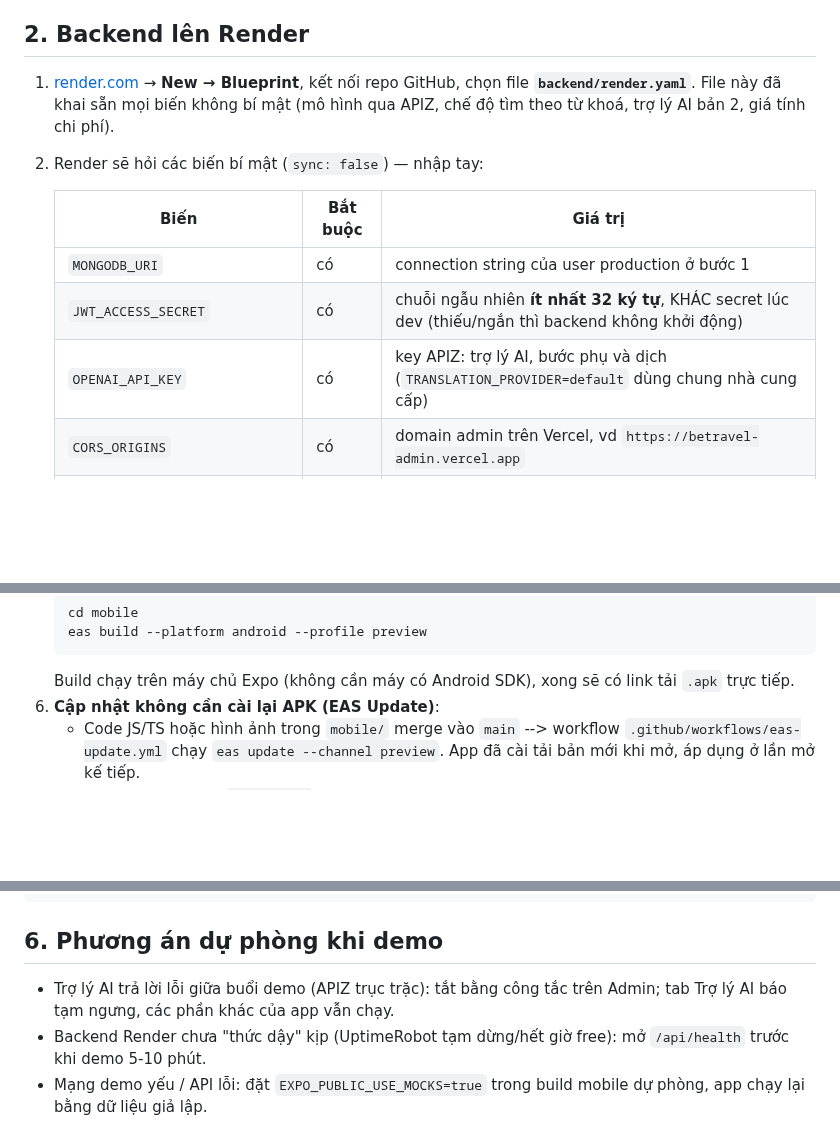
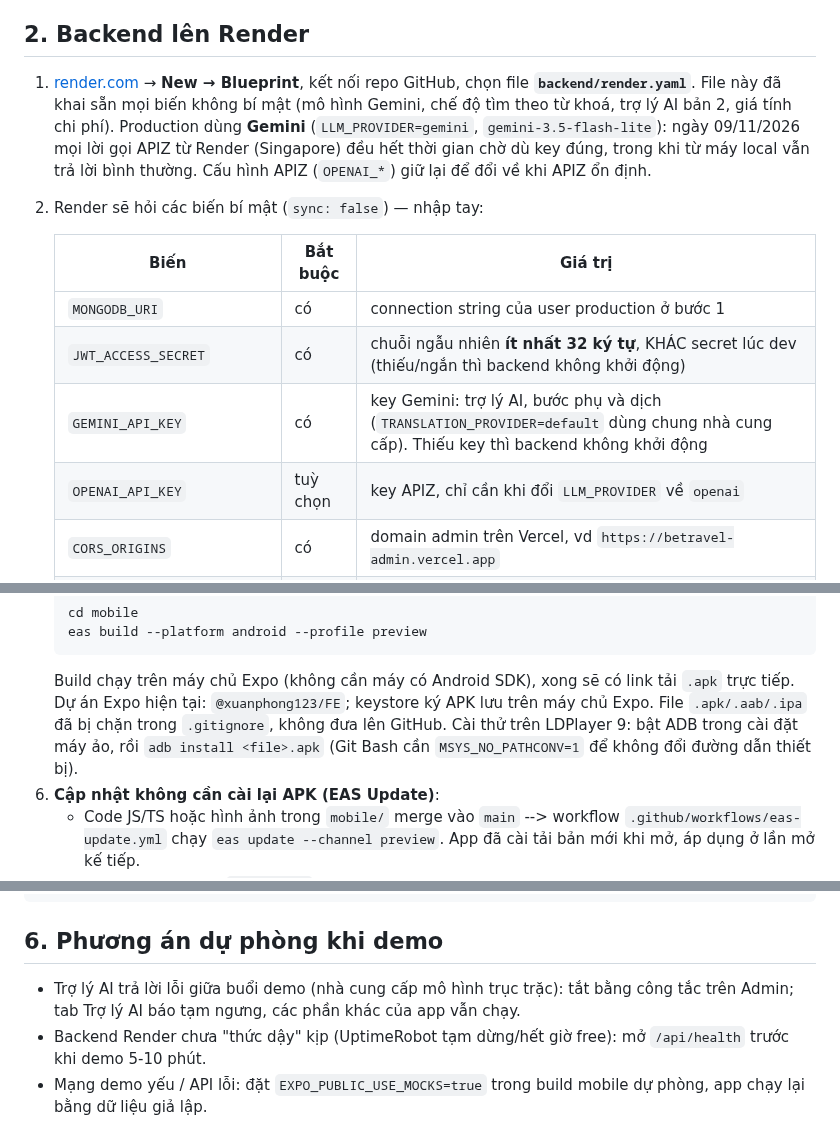
Before and after one commit to Phongxuan123/BeTravel, a Markdown page: docs/DEPLOY.md, 3 parts joined by grey strips. Drawn GitHub-style; blank space fills up the shorter version.

````diff
--- a/docs/DEPLOY.md
+++ b/docs/DEPLOY.md
@@ -24,15 +24,19 @@ mobile đều cần `EXPO_PUBLIC_API_URL`/`VITE_API_BASE_URL` trỏ tới backen
 ## 2. Backend lên Render
 
 1. [render.com](https://render.com) → **New → Blueprint**, kết nối repo GitHub, chọn file
-   **`backend/render.yaml`**. File này đã khai sẵn mọi biến không bí mật (mô hình qua APIZ, chế độ tìm
+   **`backend/render.yaml`**. File này đã khai sẵn mọi biến không bí mật (mô hình Gemini, chế độ tìm
    theo từ khoá, trợ lý AI bản 2, giá tính chi phí).
+   Production dùng **Gemini** (`LLM_PROVIDER=gemini`, `gemini-3.5-flash-lite`): ngày 09/11/2026 mọi lời
+   gọi APIZ từ Render (Singapore) đều hết thời gian chờ dù key đúng, trong khi từ máy local vẫn trả lời
+   bình thường. Cấu hình APIZ (`OPENAI_*`) giữ lại để đổi về khi APIZ ổn định.
 2. Render sẽ hỏi các biến bí mật (`sync: false`) — nhập tay:
 
    | Biến | Bắt buộc | Giá trị |
    |---|---|---|
    | `MONGODB_URI` | có | connection string của user production ở bước 1 |
    | `JWT_ACCESS_SECRET` | có | chuỗi ngẫu nhiên **ít nhất 32 ký tự**, KHÁC secret lúc dev (thiếu/ngắn thì backend không khởi động) |
-   | `OPENAI_API_KEY` | có | key APIZ: trợ lý AI, bước phụ và dịch (`TRANSLATION_PROVIDER=default` dùng chung nhà cung cấp) |
+   | `GEMINI_API_KEY` | có | key Gemini: trợ lý AI, bước phụ và dịch (`TRANSLATION_PROVIDER=default` dùng chung nhà cung cấp). Thiếu key thì backend không khởi động |
+   | `OPENAI_API_KEY` | tuỳ chọn | key APIZ, chỉ cần khi đổi `LLM_PROVIDER` về `openai` |
    | `CORS_ORIGINS` | có | domain admin trên Vercel, vd `https://betravel-admin.vercel.app` |
    | `CLIENT_URL` | nên có | domain admin, dùng trong link email đặt lại mật khẩu |
    | `GOOGLE_CLIENT_ID` | tuỳ chọn | đăng nhập Google |
@@ -75,6 +79,10 @@ mobile đều cần `EXPO_PUBLIC_API_URL`/`VITE_API_BASE_URL` trỏ tới backen
    eas build --platform android --profile preview
    ```
    Build chạy trên máy chủ Expo (không cần máy có Android SDK), xong sẽ có link tải `.apk` trực tiếp.
+   Dự án Expo hiện tại: `@xuanphong123/FE`; keystore ký APK lưu trên máy chủ Expo.
+   File `.apk/.aab/.ipa` đã bị chặn trong `.gitignore`, không đưa lên GitHub.
+   Cài thử trên LDPlayer 9: bật ADB trong cài đặt máy ảo, rồi `adb install <file>.apk`
+   (Git Bash cần `MSYS_NO_PATHCONV=1` để không đổi đường dẫn thiết bị).
 6. **Cập nhật không cần cài lại APK (EAS Update)**:
    - Code JS/TS hoặc hình ảnh trong `mobile/` merge vào `main` --> workflow
      `.github/workflows/eas-update.yml` chạy `eas update --channel preview`. App đã cài tải bản mới
@@ -103,6 +111,6 @@ mobile đều cần `EXPO_PUBLIC_API_URL`/`VITE_API_BASE_URL` trỏ tới backen
 
 ## 6. Phương án dự phòng khi demo
 
-- Trợ lý AI trả lời lỗi giữa buổi demo (APIZ trục trặc): tắt bằng công tắc trên Admin; tab Trợ lý AI báo tạm ngưng, các phần khác của app vẫn chạy.
+- Trợ lý AI trả lời lỗi giữa buổi demo (nhà cung cấp mô hình trục trặc): tắt bằng công tắc trên Admin; tab Trợ lý AI báo tạm ngưng, các phần khác của app vẫn chạy.
 - Backend Render chưa "thức dậy" kịp (UptimeRobot tạm dừng/hết giờ free): mở `/api/health` trước khi demo 5-10 phút.
 - Mạng demo yếu / API lỗi: đặt `EXPO_PUBLIC_USE_MOCKS=true` trong build mobile dự phòng, app chạy lại bằng dữ liệu giả lập.
````
Also changed, not shown: docs/PROGRESS.md (+14 -0 lines).
